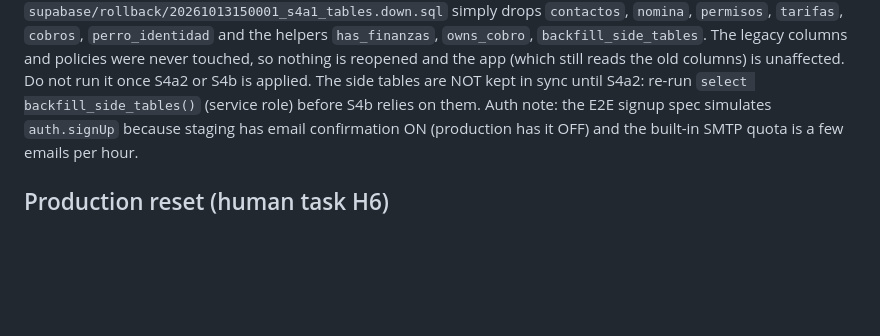
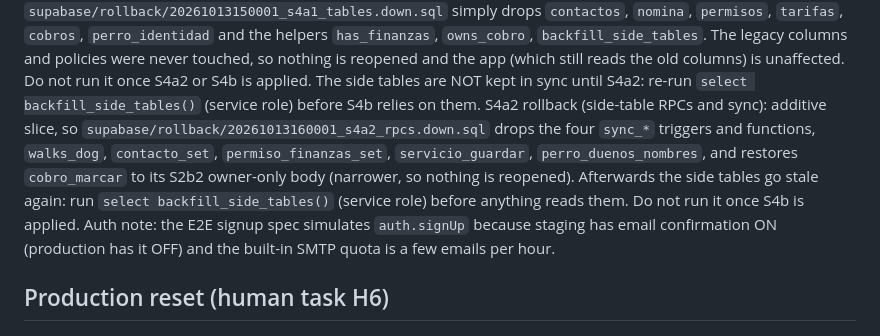
Before and after one commit to DevDogsShikamo/Dev.Dogs, a Markdown page: supabase/README.md, the part around the change. Rendered like a GitHub page; blank space fills up the shorter version.

Commit message:
docs(supabase): nota de rollback de la slice de RPCs y sincronizacion de tablas laterales

```diff
--- a/supabase/README.md
+++ b/supabase/README.md
@@ -131,6 +131,7 @@ binding (`redeem_invite` requires the caller's confirmed email to equal the invi
 one when confirmation is turned on (the function already refuses an unconfirmed email). The code's 70 bits, the 5-failures-per-15-minutes
 limit, the 7-day expiry and single use are what protect an invitation today.
 S4a1 rollback (side tables): additive slice, so `supabase/rollback/20261013150001_s4a1_tables.down.sql` simply drops `contactos`, `nomina`, `permisos`, `tarifas`, `cobros`, `perro_identidad` and the helpers `has_finanzas`, `owns_cobro`, `backfill_side_tables`. The legacy columns and policies were never touched, so nothing is reopened and the app (which still reads the old columns) is unaffected. Do not run it once S4a2 or S4b is applied. The side tables are NOT kept in sync until S4a2: re-run `select backfill_side_tables()` (service role) before S4b relies on them.
+S4a2 rollback (side-table RPCs and sync): additive slice, so `supabase/rollback/20261013160001_s4a2_rpcs.down.sql` drops the four `sync_*` triggers and functions, `walks_dog`, `contacto_set`, `permiso_finanzas_set`, `servicio_guardar`, `perro_duenos_nombres`, and restores `cobro_marcar` to its S2b2 owner-only body (narrower, so nothing is reopened). Afterwards the side tables go stale again: run `select backfill_side_tables()` (service role) before anything reads them. Do not run it once S4b is applied.
 Auth note: the E2E signup spec simulates `auth.signUp` because staging has email confirmation ON
 (production has it OFF) and the built-in SMTP quota is a few emails per hour.
 
```
